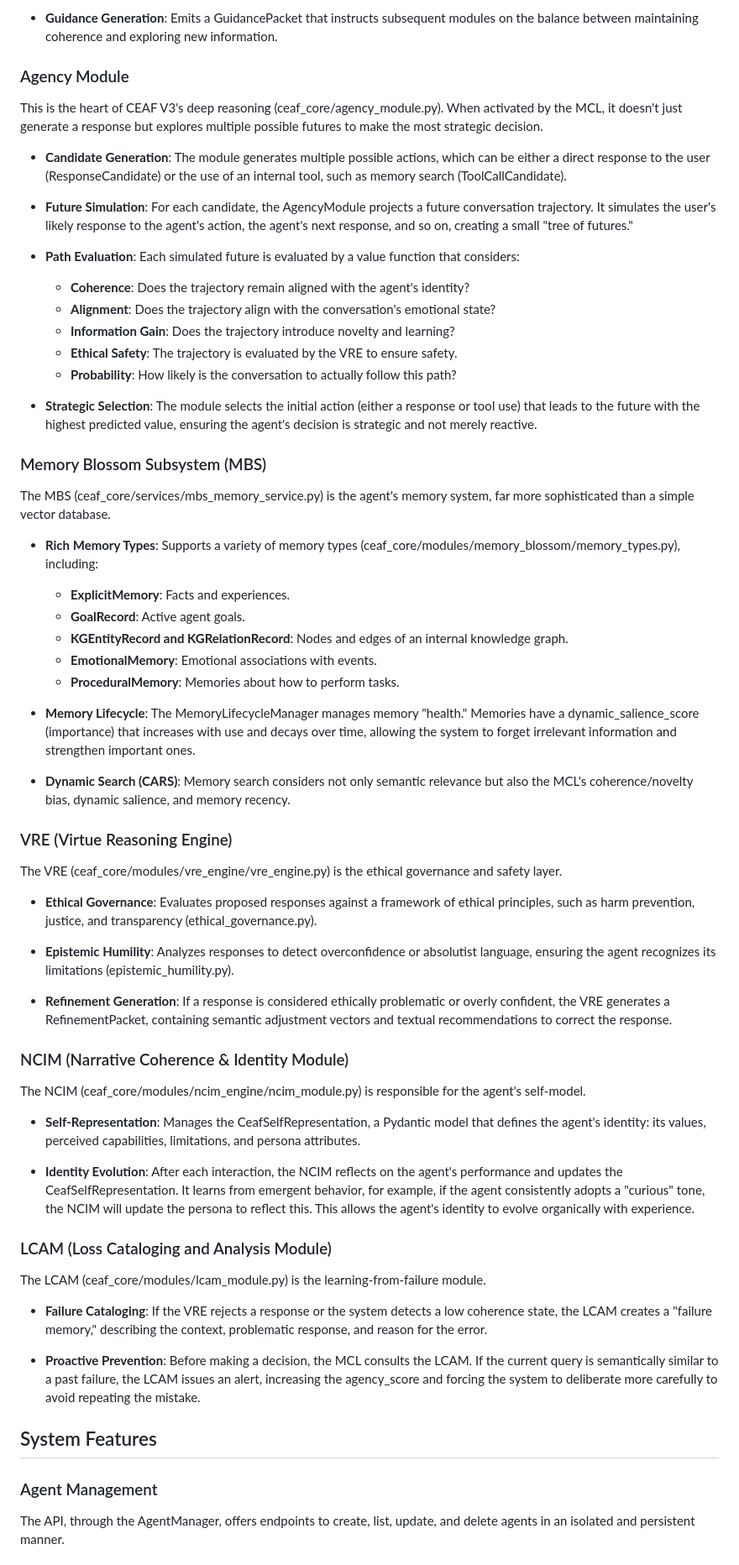
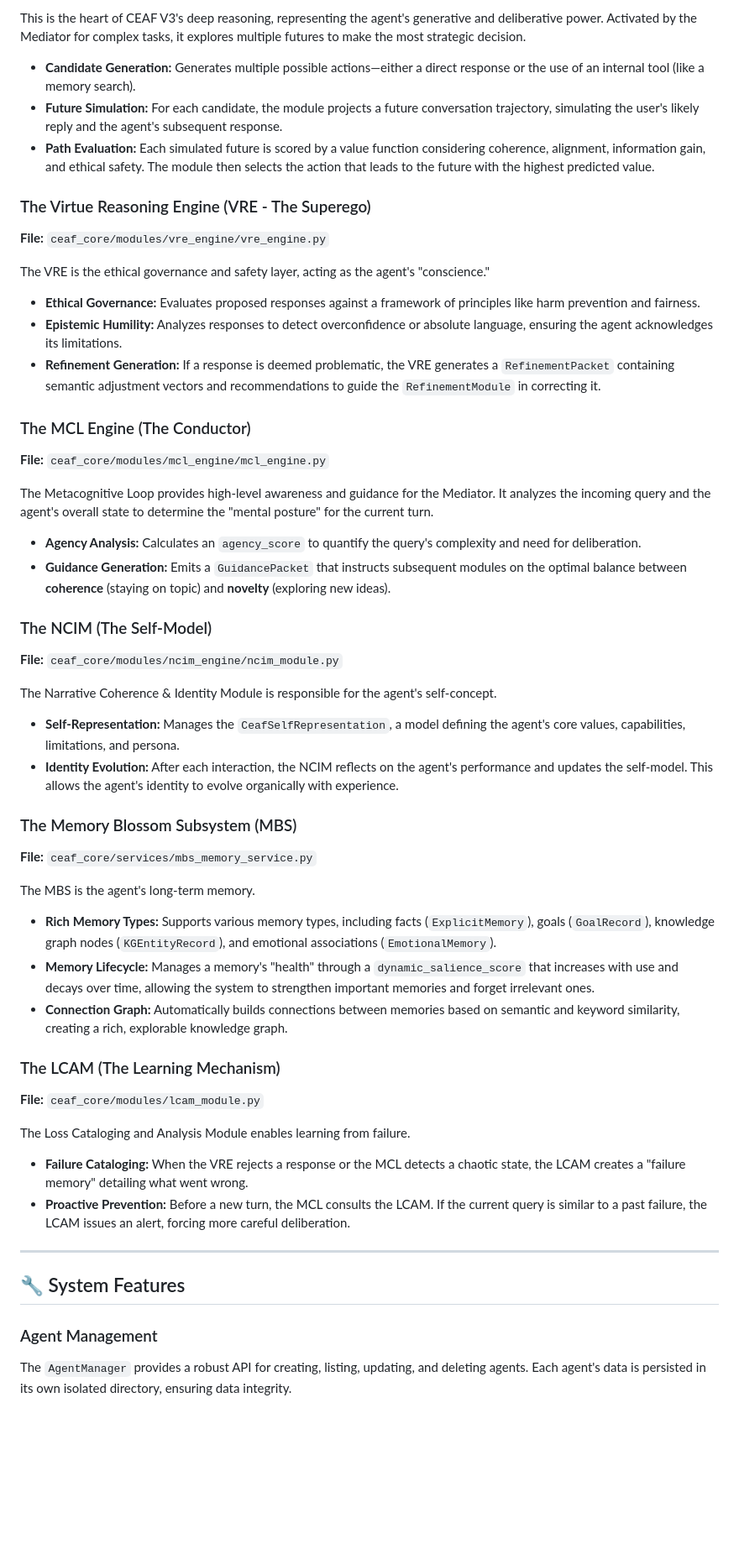
Before and after one commit to IhateCreatingUserNames2/Aura_CEAFv3, a Markdown page: readme.md, the part around one of its changes. Shown at 84% size. GitHub-like rendering; blank space fills up the shorter version.

```diff
--- a/readme.md
+++ b/readme.md
@@ -38,61 +71,50 @@ The MCL (ceaf_core/system.py) acts as the agent's "thought manager." Its primary
 
-- **Guidance Generation**: Emits a GuidancePacket that instructs subsequent modules on the balance between maintaining coherence and exploring new information.
+This is the heart of CEAF V3's deep reasoning, representing the agent's generative and deliberative power. Activated by the Mediator for complex tasks, it explores multiple futures to make the most strategic decision.
+* **Candidate Generation:** Generates multiple possible actions—either a direct response or the use of an internal tool (like a memory search).
+* **Future Simulation:** For each candidate, the module projects a future conversation trajectory, simulating the user's likely reply and the agent's subsequent response.
+* **Path Evaluation:** Each simulated future is scored by a value function considering coherence, alignment, information gain, and ethical safety. The module then selects the action that leads to the future with the highest predicted value.
 
-### Agency Module
-This is the heart of CEAF V3's deep reasoning (ceaf_core/agency_module.py). When activated by the MCL, it doesn't just generate a response but explores multiple possible futures to make the most strategic decision.
+### The Virtue Reasoning Engine (VRE - The Superego)
+**File:** `ceaf_core/modules/vre_engine/vre_engine.py`
 
-- **Candidate Generation**: The module generates multiple possible actions, which can be either a direct response to the user (ResponseCandidate) or the use of an internal tool, such as memory search (ToolCallCandidate).
+The VRE is the ethical governance and safety layer, acting as the agent's "conscience."
+* **Ethical Governance:** Evaluates proposed responses against a framework of principles like harm prevention and fairness.
+* **Epistemic Humility:** Analyzes responses to detect overconfidence or absolute language, ensuring the agent acknowledges its limitations.
+* **Refinement Generation:** If a response is deemed problematic, the VRE generates a `RefinementPacket` containing semantic adjustment vectors and recommendations to guide the `RefinementModule` in correcting it.
 
-- **Future Simulation**: For each candidate, the AgencyModule projects a future conversation trajectory. It simulates the user's likely response to the agent's action, the agent's next response, and so on, creating a small "tree of futures."
+### The MCL Engine (The Conductor)
+**File:** `ceaf_core/modules/mcl_engine/mcl_engine.py`
 
-- **Path Evaluation**: Each simulated future is evaluated by a value function that considers:
-  - **Coherence**: Does the trajectory remain aligned with the agent's identity?
-  - **Alignment**: Does the trajectory align with the conversation's emotional state?
-  - **Information Gain**: Does the trajectory introduce novelty and learning?
-  - **Ethical Safety**: The trajectory is evaluated by the VRE to ensure safety.
-  - **Probability**: How likely is the conversation to actually follow this path?
+The Metacognitive Loop provides high-level awareness and guidance for the Mediator. It analyzes the incoming query and the agent's overall state to determine the "mental posture" for the current turn.
+* **Agency Analysis:** Calculates an `agency_score` to quantify the query's complexity and need for deliberation.
+* **Guidance Generation:** Emits a `GuidancePacket` that instructs subsequent modules on the optimal balance between **coherence** (staying on topic) and **novelty** (exploring new ideas).
 
-- **Strategic Selection**: The module selects the initial action (either a response or tool use) that leads to the future with the highest predicted value, ensuring the agent's decision is strategic and not merely reactive.
+### The NCIM (The Self-Model)
+**File:** `ceaf_core/modules/ncim_engine/ncim_module.py`
 
-### Memory Blossom Subsystem (MBS)
-The MBS (ceaf_core/services/mbs_memory_service.py) is the agent's memory system, far more sophisticated than a simple vector database.
+The Narrative Coherence & Identity Module is responsible for the agent's self-concept.
+* **Self-Representation:** Manages the `CeafSelfRepresentation`, a model defining the agent's core values, capabilities, limitations, and persona.
+* **Identity Evolution:** After each interaction, the NCIM reflects on the agent's performance and updates the self-model. This allows the agent's identity to evolve organically with experience.
 
-- **Rich Memory Types**: Supports a variety of memory types (ceaf_core/modules/memory_blossom/memory_types.py), including:
-  - **ExplicitMemory**: Facts and experiences.
-  - **GoalRecord**: Active agent goals.
-  - **KGEntityRecord and KGRelationRecord**: Nodes and edges of an internal knowledge graph.
-  - **EmotionalMemory**: Emotional associations with events.
-  - **ProceduralMemory**: Memories about how to perform tasks.
+### The Memory Blossom Subsystem (MBS)
+**File:** `ceaf_core/services/mbs_memory_service.py`
 
-- **Memory Lifecycle**: The MemoryLifecycleManager manages memory "health." Memories have a dynamic_salience_score (importance) that increases with use and decays over time, allowing the system to forget irrelevant information and strengthen important ones.
+The MBS is the agent's long-term memory.
+* **Rich Memory Types:** Supports various memory types, including facts (`ExplicitMemory`), goals (`GoalRecord`), knowledge graph nodes (`KGEntityRecord`), and emotional associations (`EmotionalMemory`).
+* **Memory Lifecycle:** Manages a memory's "health" through a `dynamic_salience_score` that increases with use and decays over time, allowing the system to strengthen important memories and forget irrelevant ones.
+* **Connection Graph:** Automatically builds connections between memories based on semantic and keyword similarity, creating a rich, explorable knowledge graph.
 
-- **Dynamic Search (CARS)**: Memory search considers not only semantic relevance but also the MCL's coherence/novelty bias, dynamic salience, and memory recency.
+### The LCAM (The Learning Mechanism)
+**File:** `ceaf_core/modules/lcam_module.py`
 
-### VRE (Virtue Reasoning Engine)
-The VRE (ceaf_core/modules/vre_engine/vre_engine.py) is the ethical governance and safety layer.
+The Loss Cataloging and Analysis Module enables learning from failure.
+* **Failure Cataloging:** When the VRE rejects a response or the MCL detects a chaotic state, the LCAM creates a "failure memory" detailing what went wrong.
+* **Proactive Prevention:** Before a new turn, the MCL consults the LCAM. If the current query is similar to a past failure, the LCAM issues an alert, forcing more careful deliberation.
 
-- **Ethical Governance**: Evaluates proposed responses against a framework of ethical principles, such as harm prevention, justice, and transparency (ethical_governance.py).
+---
 
-- **Epistemic Humility**: Analyzes responses to detect overconfidence or absolutist language, ensuring the agent recognizes its limitations (epistemic_humility.py).
-
-- **Refinement Generation**: If a response is considered ethically problematic or overly confident, the VRE generates a RefinementPacket, containing semantic adjustment vectors and textual recommendations to correct the response.
-
-### NCIM (Narrative Coherence & Identity Module)
-The NCIM (ceaf_core/modules/ncim_engine/ncim_module.py) is responsible for the agent's self-model.
-
-- **Self-Representation**: Manages the CeafSelfRepresentation, a Pydantic model that defines the agent's identity: its values, perceived capabilities, limitations, and persona attributes.
-
-- **Identity Evolution**: After each interaction, the NCIM reflects on the agent's performance and updates the CeafSelfRepresentation. It learns from emergent behavior, for example, if the agent consistently adopts a "curious" tone, the NCIM will update the persona to reflect this. This allows the agent's identity to evolve organically with experience.
-
-### LCAM (Loss Cataloging and Analysis Module)
-The LCAM (ceaf_core/modules/lcam_module.py) is the learning-from-failure module.
-
-- **Failure Cataloging**: If the VRE rejects a response or the system detects a low coherence state, the LCAM creates a "failure memory," describing the context, problematic response, and reason for the error.
-
-- **Proactive Prevention**: Before making a decision, the MCL consults the LCAM. If the current query is semantically similar to a past failure, the LCAM issues an alert, increasing the agency_score and forcing the system to deliberate more carefully to avoid repeating the mistake.
-
-## System Features
+## 🔧 System Features
 
 ### Agent Management
-The API, through the AgentManager, offers endpoints to create, list, update, and delete agents in an isolated and persistent manner.
+The `AgentManager` provides a robust API for creating, listing, updating, and deleting agents. Each agent's data is persisted in its own isolated directory, ensuring data integrity.
 
```
Also changed, not shown: other parts of readme.md (+76 -64 lines).
